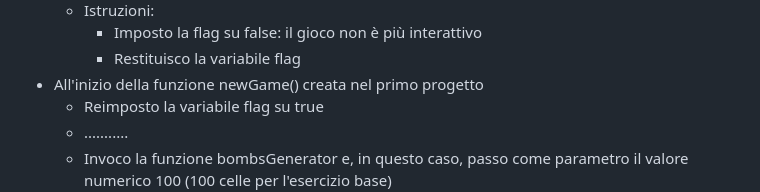
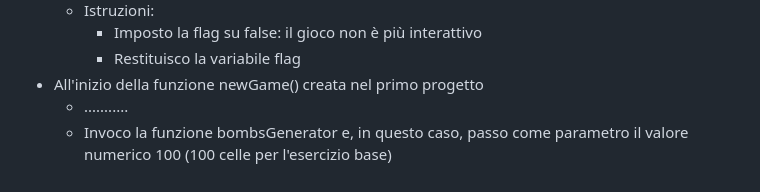
Before and after one commit to Corfaya/js-campominato-dom, a Markdown page: README.md, the part around the change. Drawn GitHub-style.

Commit message:
[UPD] instruction deleted on 55 line (README)

```diff
--- a/README.md
+++ b/README.md
@@ -52,7 +52,6 @@ Al termine della partita il software deve comunicare il punteggio, cioè il nume
         - Imposto la flag su false: il gioco non è più interattivo
         - Restituisco la variabile flag
 - All'inizio della funzione newGame() creata nel primo progetto
-    - Reimposto la variabile flag su true
     - ...........
     - Invoco la funzione bombsGenerator e, in questo caso, passo come parametro il valore numerico 100 (100 celle per l'esercizio base)
     - All'interno del ciclo for con k < 100 come condizione di uscita
```
